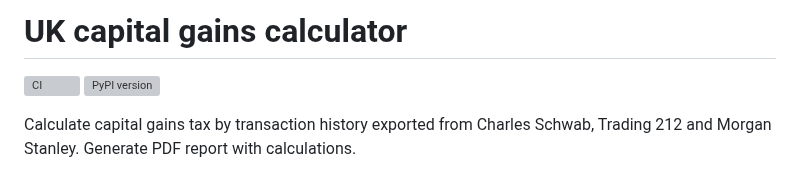
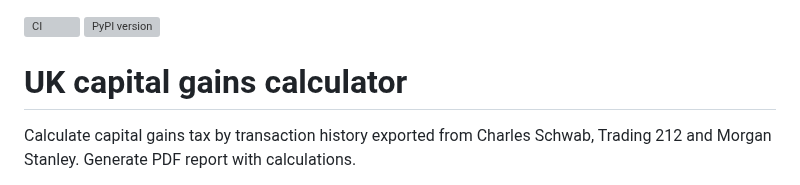
Before and after one commit to KapJI/capital-gains-calculator, a Markdown page: README.md, the part around the change. Rendered like a GitHub page; grey boxes are pictures that could not be loaded.

Commit message:
Move badges (#337)

```diff
--- a/README.md
+++ b/README.md
@@ -1,7 +1,7 @@
-# UK capital gains calculator
-
 [![CI](https://github.com/KapJI/capital-gains-calculator/actions/workflows/ci.yml/badge.svg)](https://github.com/KapJI/capital-gains-calculator/actions)
 [![PyPI version](https://img.shields.io/pypi/v/cgt-calc)](https://pypi.org/project/cgt-calc/)
+
+# UK capital gains calculator
 
 Calculate capital gains tax by transaction history exported from Charles Schwab, Trading 212 and Morgan Stanley. Generate PDF report with calculations.
 
```
